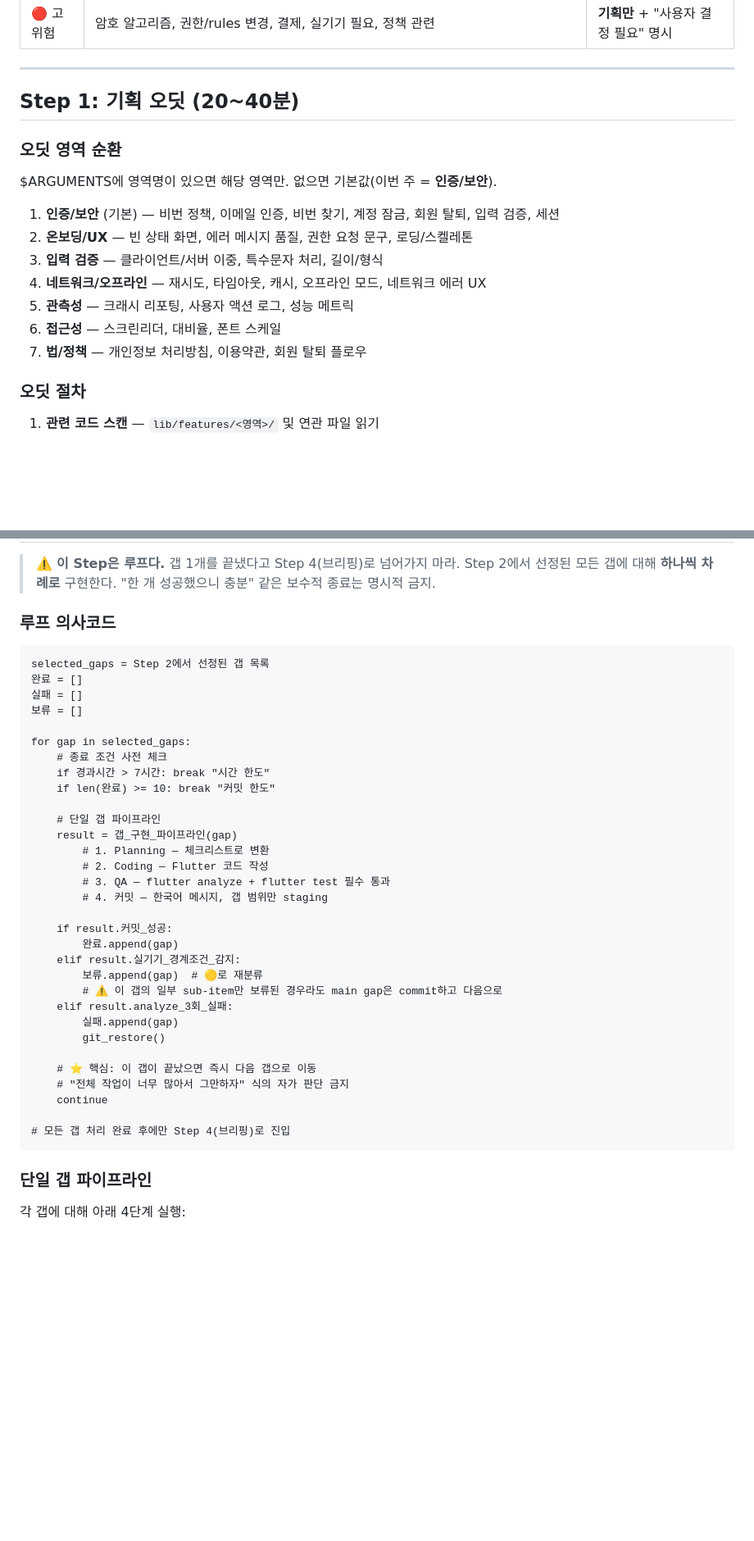
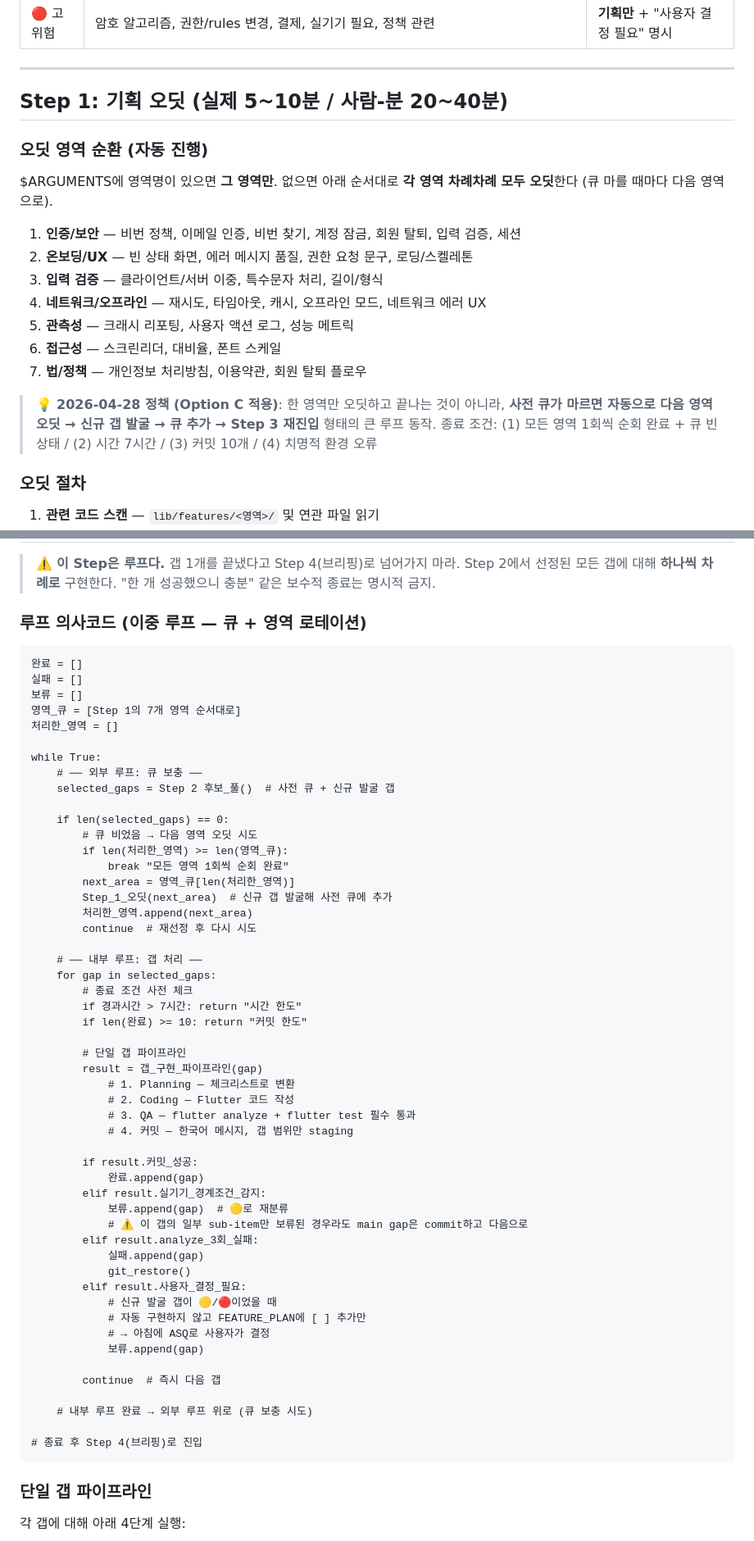
Before and after one commit to NamDS-dev/runtify, a Markdown page: .claude/commands/pm-night.md, 2 parts joined by grey strips. Shown at 82% size. GitHub-like rendering; blank space fills up the shorter version.

Commit message:
🛠 [야간 정책] Option C — 큐 비우면 다음 영역 자동 진입 (이중 루프)
[데이터 기반 캘리브레이션]
지난 5개 야간 세션 평균 = 5건 처리에 12분 소요.
사람-분 추정치는 에이전트 실제 시간의 ~15~30배 과대평가 → 큐를 풍성하게 채워도 시간 한도 우려 적음.

[Step 1 — 영역 자동 로테이션]
$ARGUMENTS 없으면 7개 영역 차례차례 모두 오딧 (큐 마를 때마다 다음).

[Step 2 — 최대 N개 제한 제거]
사전 큐 + 신규 발견 갭 전부 선정. 커밋 한도(10개)만 자연 종료 트리거.

[Step 3 — 이중 루프]
외부 루프: 큐 보충 (사전 큐 + 신규 갭 풀)
  → 큐 비면 다음 영역 Step 1 오딧 → 신규 갭 추가 → 재선정
내부 루프: 갭 처리 (즉시 다음 갭 이동)
종료: 모든 영역 1회씩 순회 + 큐 빈 상태 / 7시간 / 커밋 10개 / 치명적 환경 오류

[신규 발굴 갭의 위험도별 처리]
🟢 = 즉시 자동 구현
🟡/🔴 = FEATURE_PLAN 기록만, 자동 구현 X
  → 사용자 잠든 사이 정책 결정 임의 X, 아침에 ASQ로 알림

Co-Authored-By: Claude Opus 4.7 (1M context) <noreply@anthropic.com>

````diff
--- a/.claude/commands/pm-night.md
+++ b/.claude/commands/pm-night.md
@@ -55,18 +55,22 @@ echo "🌙 Sleep 방지 활성화 (최대 8시간)"
 
 ---
 
-## Step 1: 기획 오딧 (20~40분)
+## Step 1: 기획 오딧 (실제 5~10분 / 사람-분 20~40분)
 
-### 오딧 영역 순환
-$ARGUMENTS에 영역명이 있으면 해당 영역만. 없으면 기본값(이번 주 = **인증/보안**).
+### 오딧 영역 순환 (자동 진행)
+$ARGUMENTS에 영역명이 있으면 **그 영역만**.
+없으면 아래 순서대로 **각 영역 차례차례 모두 오딧**한다 (큐 마를 때마다 다음 영역으로).
 
-1. **인증/보안** (기본) — 비번 정책, 이메일 인증, 비번 찾기, 계정 잠금, 회원 탈퇴, 입력 검증, 세션
+1. **인증/보안** — 비번 정책, 이메일 인증, 비번 찾기, 계정 잠금, 회원 탈퇴, 입력 검증, 세션
 2. **온보딩/UX** — 빈 상태 화면, 에러 메시지 품질, 권한 요청 문구, 로딩/스켈레톤
 3. **입력 검증** — 클라이언트/서버 이중, 특수문자 처리, 길이/형식
 4. **네트워크/오프라인** — 재시도, 타임아웃, 캐시, 오프라인 모드, 네트워크 에러 UX
 5. **관측성** — 크래시 리포팅, 사용자 액션 로그, 성능 메트릭
 6. **접근성** — 스크린리더, 대비율, 폰트 스케일
 7. **법/정책** — 개인정보 처리방침, 이용약관, 회원 탈퇴 플로우
+
+> 💡 **2026-04-28 정책 (Option C 적용)**: 한 영역만 오딧하고 끝나는 것이 아니라, **사전 큐가 마르면 자동으로 다음 영역 오딧 → 신규 갭 발굴 → 큐 추가 → Step 3 재진입** 형태의 큰 루프 동작.
+> 종료 조건: (1) 모든 영역 1회씩 순회 완료 + 큐 빈 상태 / (2) 시간 7시간 / (3) 커밋 10개 / (4) 치명적 환경 오류
 
 ### 오딧 절차
 
@@ -125,40 +131,60 @@ $ARGUMENTS에 영역명이 있으면 해당 영역만. 없으면 기본값(이
 > Step 2에서 선정된 모든 갭에 대해 **하나씩 차례로** 구현한다.
 > "한 개 성공했으니 충분" 같은 보수적 종료는 명시적 금지.
 
-### 루프 의사코드
+### 루프 의사코드 (이중 루프 — 큐 + 영역 로테이션)
 
 ```
-selected_gaps = Step 2에서 선정된 갭 목록
 완료 = []
 실패 = []
 보류 = []
+영역_큐 = [Step 1의 7개 영역 순서대로]
+처리한_영역 = []
 
-for gap in selected_gaps:
-    # 종료 조건 사전 체크
-    if 경과시간 > 7시간: break "시간 한도"
-    if len(완료) >= 10: break "커밋 한도"
+while True:
+    # ── 외부 루프: 큐 보충 ──
+    selected_gaps = Step 2 후보_풀()  # 사전 큐 + 신규 발굴 갭
 
-    # 단일 갭 파이프라인
-    result = 갭_구현_파이프라인(gap)
-        # 1. Planning — 체크리스트로 변환
-        # 2. Coding — Flutter 코드 작성
-        # 3. QA — flutter analyze + flutter test 필수 통과
-        # 4. 커밋 — 한국어 메시지, 갭 범위만 staging
+    if len(selected_gaps) == 0:
+        # 큐 비었음 → 다음 영역 오딧 시도
+        if len(처리한_영역) >= len(영역_큐):
+            break "모든 영역 1회씩 순회 완료"
+        next_area = 영역_큐[len(처리한_영역)]
+        Step_1_오딧(next_area)  # 신규 갭 발굴해 사전 큐에 추가
+        처리한_영역.append(next_area)
+        continue  # 재선정 후 다시 시도
 
-    if result.커밋_성공:
-        완료.append(gap)
-    elif result.실기기_경계조건_감지:
-        보류.append(gap)  # 🟡로 재분류
-        # ⚠️ 이 갭의 일부 sub-item만 보류된 경우라도 main gap은 commit하고 다음으로
-    elif result.analyze_3회_실패:
-        실패.append(gap)
-        git_restore()
+    # ── 내부 루프: 갭 처리 ──
+    for gap in selected_gaps:
+        # 종료 조건 사전 체크
+        if 경과시간 > 7시간: return "시간 한도"
+        if len(완료) >= 10: return "커밋 한도"
 
-    # ⭐ 핵심: 이 갭이 끝났으면 즉시 다음 갭으로 이동
-    # "전체 작업이 너무 많아서 그만하자" 식의 자가 판단 금지
-    continue
+        # 단일 갭 파이프라인
+        result = 갭_구현_파이프라인(gap)
+            # 1. Planning — 체크리스트로 변환
+            # 2. Coding — Flutter 코드 작성
+            # 3. QA — flutter analyze + flutter test 필수 통과
+            # 4. 커밋 — 한국어 메시지, 갭 범위만 staging
 
-# 모든 갭 처리 완료 후에만 Step 4(브리핑)로 진입
+        if result.커밋_성공:
+            완료.append(gap)
+        elif result.실기기_경계조건_감지:
+            보류.append(gap)  # 🟡로 재분류
+            # ⚠️ 이 갭의 일부 sub-item만 보류된 경우라도 main gap은 commit하고 다음으로
+        elif result.analyze_3회_실패:
+            실패.append(gap)
+            git_restore()
+        elif result.사용자_결정_필요:
+            # 신규 발굴 갭이 🟡/🔴이었을 때
+            # 자동 구현하지 않고 FEATURE_PLAN에 [ ] 추가만
+            # → 아침에 ASQ로 사용자가 결정
+            보류.append(gap)
+
+        continue  # 즉시 다음 갭
+
+    # 내부 루프 완료 → 외부 루프 위로 (큐 보충 시도)
+
+# 종료 후 Step 4(브리핑)로 진입
 ```
 
 ### 단일 갭 파이프라인
````
Also changed, not shown: other parts of .claude/commands/pm-night.md (+16 -2 lines).
